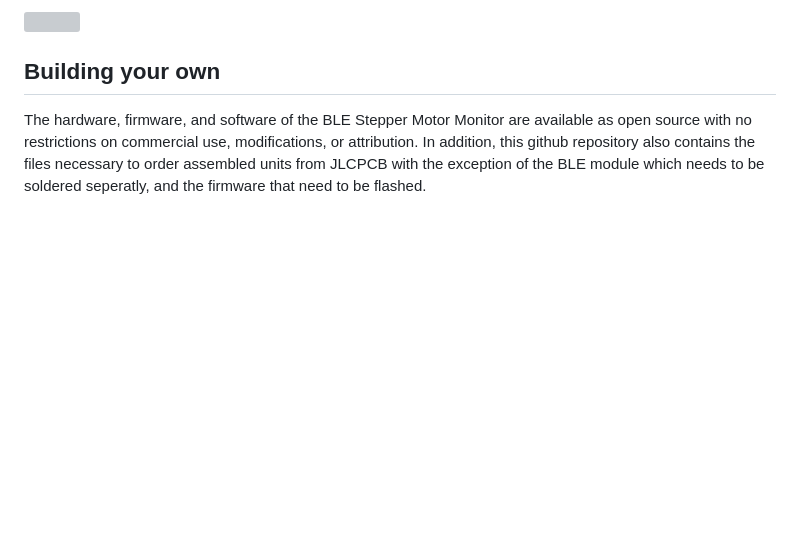
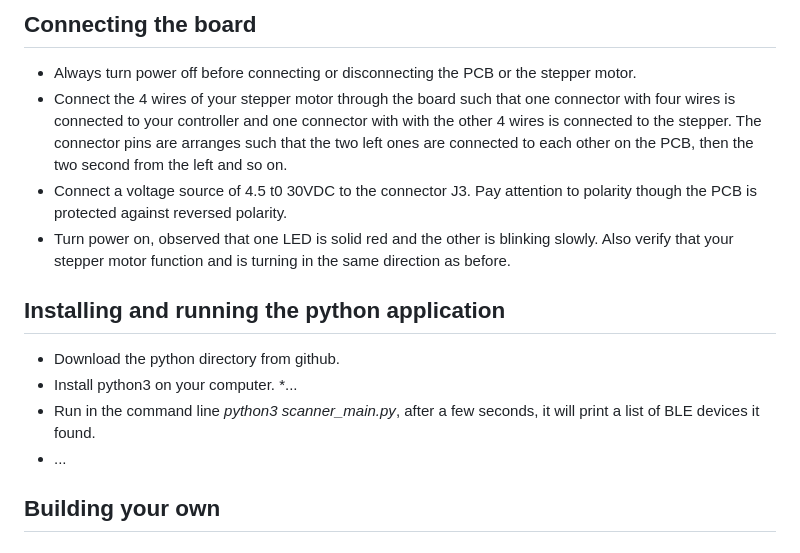
Before and after one commit to nyarurato/ble_stepper_motor_analyzer, a Markdown page: README.md, the part around the change printed below. Rendered like a GitHub page; blank space fills up the shorter version; grey boxes are pictures that could not be loaded.

```diff
--- a/README.md
+++ b/README.md
@@ -19,12 +24,22 @@ can be selected for monitoring as needed.
 
 
-![](./www/screen1.jpg)
+## Connecting the board
+
+* Always turn power off before connecting or disconnecting the PCB or the stepper motor.
+* Connect the 4 wires of your stepper motor through the board such that one connector with four wires is connected to your controller and one connector with with the other 4 wires is connected to the stepper. The connector pins are arranges such that the two left ones are connected to each other on the PCB, then the two second from the left and so on.
+* Connect a voltage source of 4.5 t0 30VDC to the connector J3. Pay attention to polarity though the PCB is protected against reversed polarity.
+* Turn power on, observed that one LED is solid red and the other is blinking slowly. Also verify that your stepper motor function and is turning in the same direction as before.
+
+## Installing and running the python application
+
+* Download the python directory from github.
+* Install python3 on your computer.
+*...
+* Run in the command line *python3 scanner_main.py*, after a few seconds, it will print a list of BLE devices it found.
+* ...
+
+
 
 ## Building your own
 
-The hardware, firmware, and software of the BLE Stepper Motor Monitor
-are available as open source with no restrictions on commercial use,
-modifications, or attribution. In addition, this github repository
-also contains the files necessary to order assembled units from
-JLCPCB with the exception of the BLE module which needs to be
-soldered seperatly, and the firmware that need to be flashed.
+*
```
Also changed, not shown: other parts of README.md (+19 -14 lines), www/board_picture.jpg (deleted), www/pcb_image.jpg (added), 6 other files.
